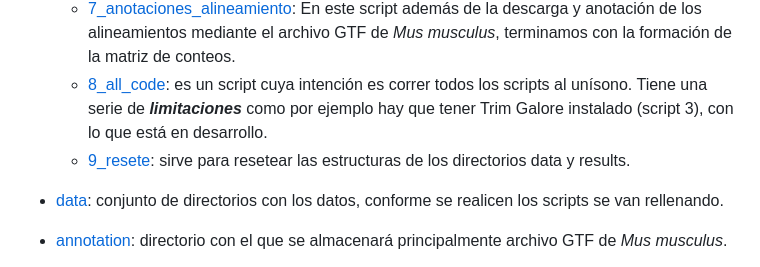
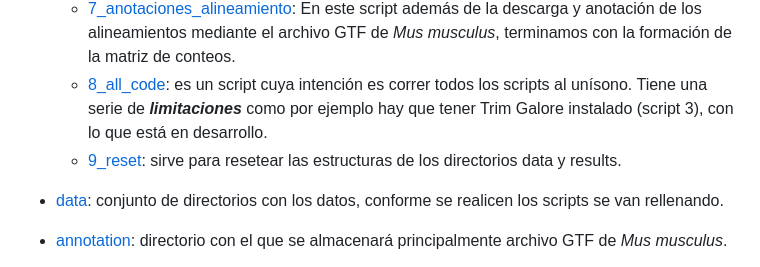
Before and after one commit to Juankkar/RNA-Seq_VIU, a Markdown page: actividad1/README.md, the part around the change. Rendered like a GitHub page.

```diff
--- a/actividad1/README.md
+++ b/actividad1/README.md
@@ -18,7 +18,7 @@ La actividad consiste en el análisis de una muestra real de RNA-seq que forma p
   * [6_pasar_sam_bam](code/6_pasar_sam_bam.sh): pasamos el archivo .sam obtenido del anterior script y lo pasamos a un archvo .bam.
   * [7_anotaciones_alineamiento](code/7_anotaciones_alineamiento.sh): En este script además de la descarga y anotación de los alineamientos mediante el archivo GTF de *Mus musculus*, terminamos con la formación de la matriz de conteos.
   * [8_all_code](code/8_all_code.sh): es un script cuya intención es correr todos los scripts al unísono. Tiene una serie de ***limitaciones*** como por ejemplo hay que tener Trim Galore instalado (script 3), con lo que está en desarrollo.
-  * [9_resete](code/reset.sh): sirve para resetear las estructuras de los directorios data y results.
+  * [9_reset](code/9_reset.sh): sirve para resetear las estructuras de los directorios data y results.
 
  * [data](data): conjunto de directorios con los datos, conforme se realicen los scripts se van rellenando.
   * [annotation](data/annotation): directorio con el que se almacenará principalmente archivo GTF de *Mus musculus*.
```
